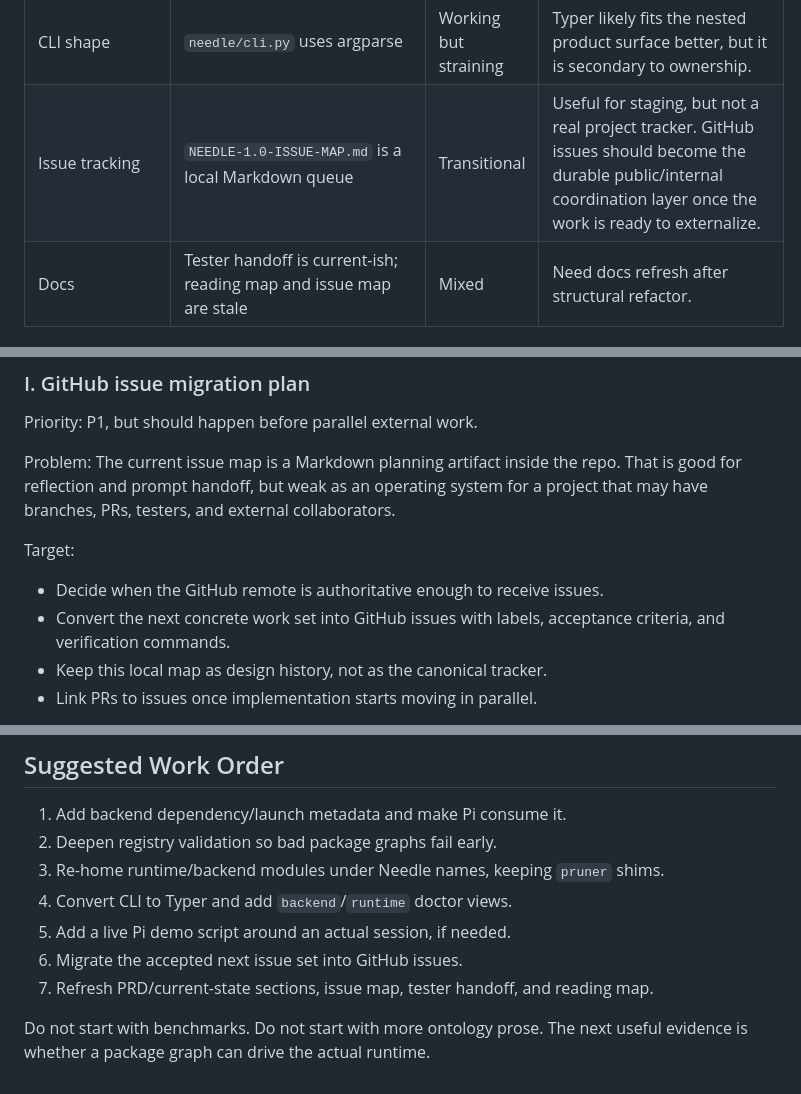
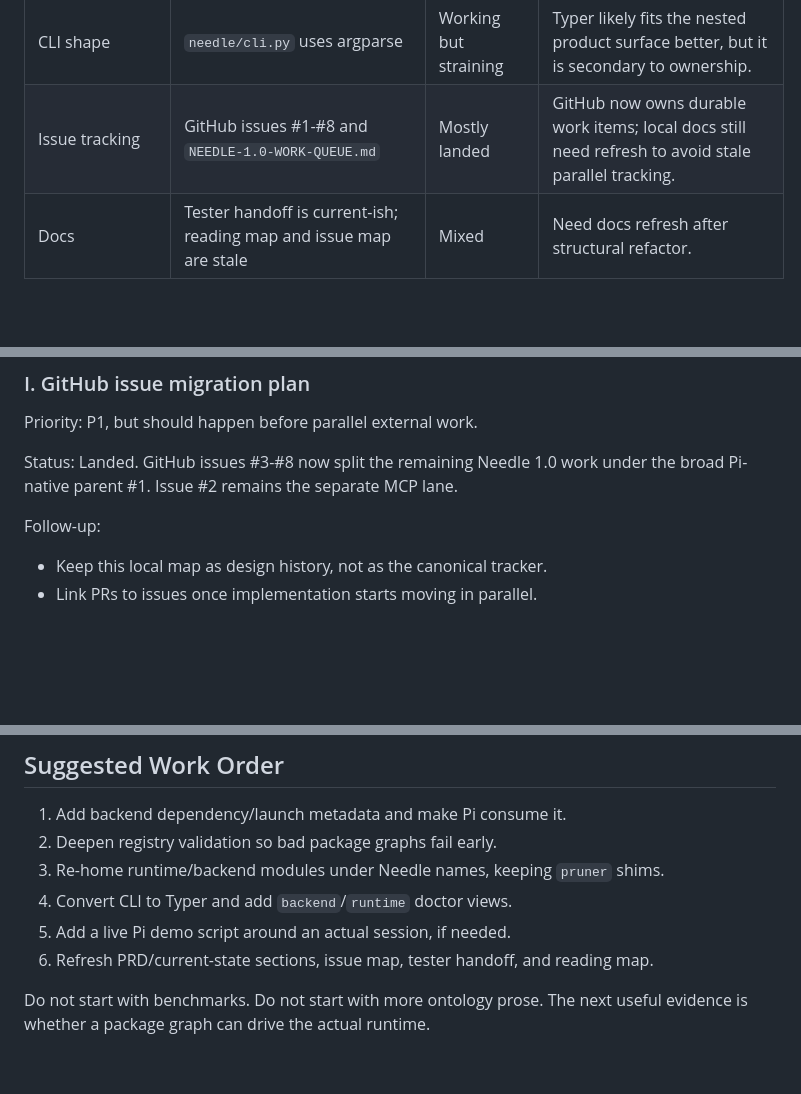
Before and after one commit to e24z/needle, a Markdown page: NEEDLE-1.0-CONFORMANCE-AUDIT.md, 3 parts joined by grey strips. Drawn GitHub-style; blank space fills up the shorter version.

```diff
--- a/NEEDLE-1.0-CONFORMANCE-AUDIT.md
+++ b/NEEDLE-1.0-CONFORMANCE-AUDIT.md
@@ -94,7 +94,7 @@ or more ontology prose.
 | Evidence/claims | Claim cards, `evidence/fixture-packs/*`, and `needle evidence check` exist | Mostly landed | Fixture packs are validated and listable; a live Pi demo script can still wrap an actual session later. |
 | Claude | `archive/claude/` | Archived | Not a 1.0 host. Revive only through a new host binding, package card, claim card, and active tests. |
 | CLI shape | `needle/cli.py` uses argparse | Working but straining | Typer likely fits the nested product surface better, but it is secondary to ownership. |
-| Issue tracking | `NEEDLE-1.0-ISSUE-MAP.md` is a local Markdown queue | Transitional | Useful for staging, but not a real project tracker. GitHub issues should become the durable public/internal coordination layer once the work is ready to externalize. |
+| Issue tracking | GitHub issues #1-#8 and `NEEDLE-1.0-WORK-QUEUE.md` | Mostly landed | GitHub now owns durable work items; local docs still need refresh to avoid stale parallel tracking. |
 | Docs | Tester handoff is current-ish; reading map and issue map are stale | Mixed | Need docs refresh after structural refactor. |
 
 ## Main Diagnosis
@@ -258,16 +258,12 @@ Target:
 
 Priority: P1, but should happen before parallel external work.
 
-Problem:
-The current issue map is a Markdown planning artifact inside the repo. That is
-good for reflection and prompt handoff, but weak as an operating system for a
-project that may have branches, PRs, testers, and external collaborators.
+Status:
+Landed. GitHub issues #3-#8 now split the remaining Needle 1.0 work under the
+broad Pi-native parent #1. Issue #2 remains the separate MCP lane.
 
-Target:
+Follow-up:
 
-- Decide when the GitHub remote is authoritative enough to receive issues.
-- Convert the next concrete work set into GitHub issues with labels, acceptance
-  criteria, and verification commands.
 - Keep this local map as design history, not as the canonical tracker.
 - Link PRs to issues once implementation starts moving in parallel.
 
@@ -323,8 +319,7 @@ These are product/architecture calls, not chores.
 3. Re-home runtime/backend modules under Needle names, keeping `pruner` shims.
 4. Convert CLI to Typer and add `backend`/`runtime` doctor views.
 5. Add a live Pi demo script around an actual session, if needed.
-6. Migrate the accepted next issue set into GitHub issues.
-7. Refresh PRD/current-state sections, issue map, tester handoff, and reading
+6. Refresh PRD/current-state sections, issue map, tester handoff, and reading
    map.
 
 Do not start with benchmarks. Do not start with more ontology prose. The next
```
Also changed, not shown: NEEDLE-1.0-WORK-QUEUE.md (+19 -4 lines).
